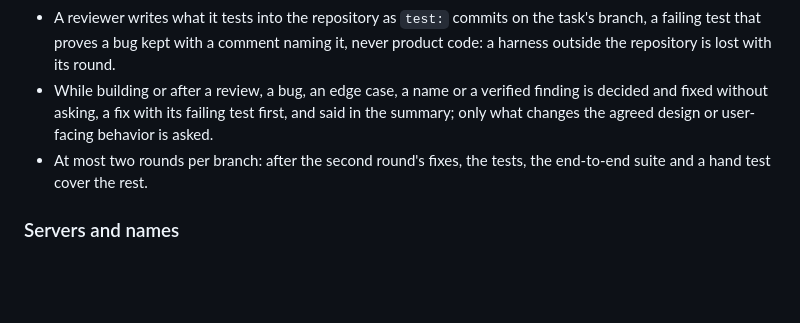
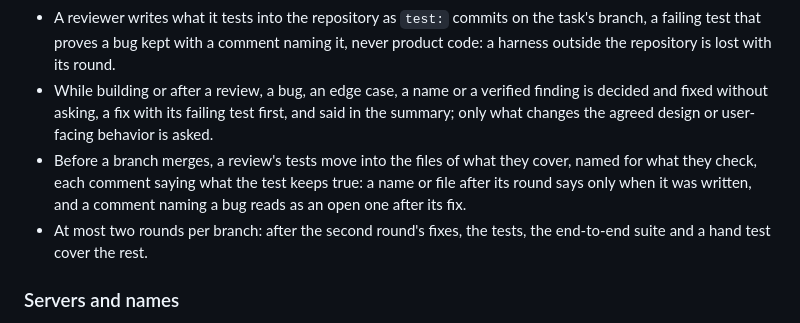
Before and after one commit to hanoii/devopsy-template-traefik, a Markdown page: AGENTS.md, the part around the change. Rendered like a GitHub page; blank space fills up the shorter version.

Commit message:
docs: agents: Workflow copied, a review's tests named
Assisted-by: claude-code:claude-opus-5-5

```diff
--- a/AGENTS.md
+++ b/AGENTS.md
@@ -48,6 +48,7 @@ devopsy-template-traefik is the Traefik reverse proxy for a devopsy server, run
 - A review brief also asks for the same pattern written twice and for workarounds of the design (Refactors).
 - A reviewer writes what it tests into the repository as `test:` commits on the task's branch, a failing test that proves a bug kept with a comment naming it, never product code: a harness outside the repository is lost with its round.
 - While building or after a review, a bug, an edge case, a name or a verified finding is decided and fixed without asking, a fix with its failing test first, and said in the summary; only what changes the agreed design or user-facing behavior is asked.
+- Before a branch merges, a review's tests move into the files of what they cover, named for what they check, each comment saying what the test keeps true: a name or file after its round says only when it was written, and a comment naming a bug reads as an open one after its fix.
 - At most two rounds per branch: after the second round's fixes, the tests, the end-to-end suite and a hand test cover the rest.
 
 ### Servers and names
```
